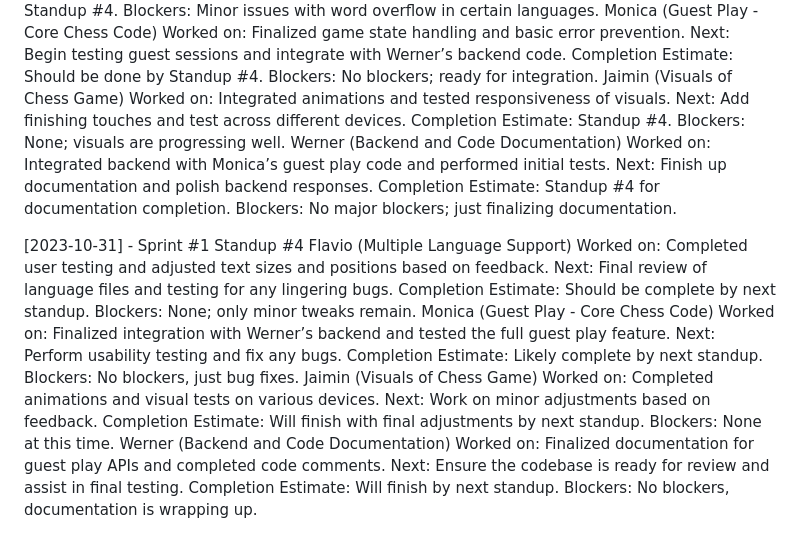
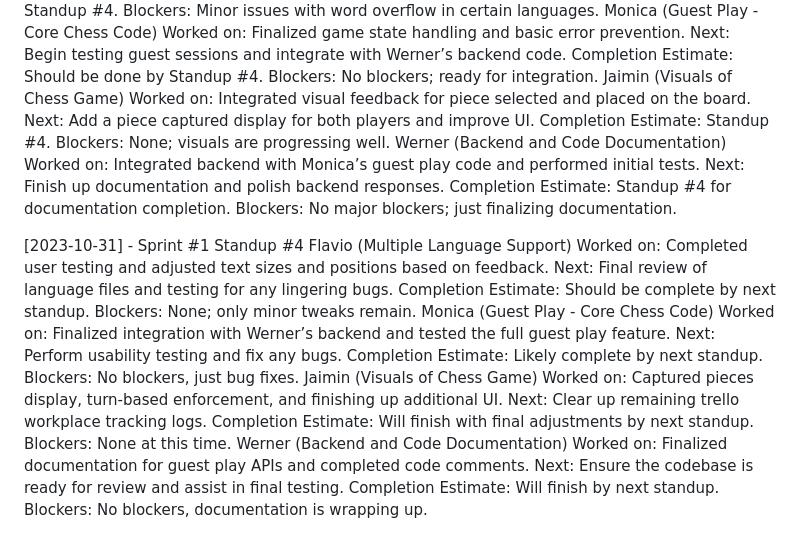
Before and after one commit to EECS3311F24/Checkmate, a Markdown page: doc/sprint1/sprint1.md, the part around the change. GitHub-like rendering.

```diff
--- a/doc/sprint1/sprint1.md
+++ b/doc/sprint1/sprint1.md
@@ -55,8 +55,8 @@ Next: Begin testing guest sessions and integrate with Werner’s backend code.
 Completion Estimate: Should be done by Standup #4.
 Blockers: No blockers; ready for integration.
 Jaimin (Visuals of Chess Game)
-Worked on: Integrated animations and tested responsiveness of visuals.
-Next: Add finishing touches and test across different devices.
+Worked on: Integrated visual feedback for piece selected and placed on the board.
+Next: Add a piece captured display for both players and improve UI.
 Completion Estimate: Standup #4.
 Blockers: None; visuals are progressing well.
 Werner (Backend and Code Documentation)
@@ -77,8 +77,8 @@ Next: Perform usability testing and fix any bugs.
 Completion Estimate: Likely complete by next standup.
 Blockers: No blockers, just bug fixes.
 Jaimin (Visuals of Chess Game)
-Worked on: Completed animations and visual tests on various devices.
-Next: Work on minor adjustments based on feedback.
+Worked on: Captured pieces display, turn-based enforcement, and finishing up additional UI.
+Next: Clear up remaining trello workplace tracking logs.
 Completion Estimate: Will finish with final adjustments by next standup.
 Blockers: None at this time.
 Werner (Backend and Code Documentation)
```
